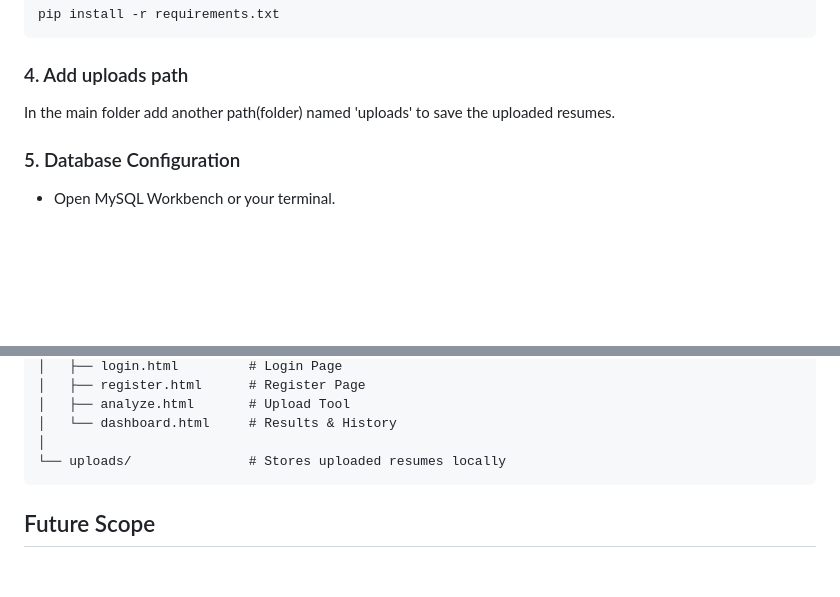
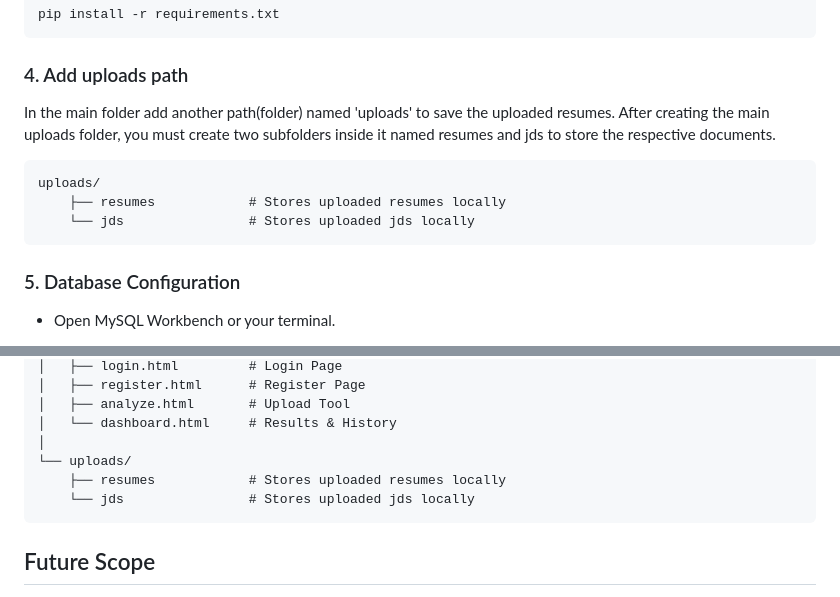
Before and after one commit to ayan-216/Align_Resume_Analyzer, a Markdown page: README.md, 2 parts joined by grey strips. GitHub-like rendering; blank space fills up the shorter version.

````diff
--- a/README.md
+++ b/README.md
@@ -60,7 +60,12 @@ source venv/bin/activate
 pip install -r requirements.txt
 ```
 ### 4. Add uploads path
-In the main folder add another path(folder) named 'uploads' to save the uploaded resumes.
+In the main folder add another path(folder) named 'uploads' to save the uploaded resumes. After creating the main uploads folder, you must create two subfolders inside it named resumes and jds to store the respective documents.
+```text
+uploads/
+    ├── resumes            # Stores uploaded resumes locally
+    └── jds                # Stores uploaded jds locally
+```
 
 ### 5. Database Configuration
 * Open MySQL Workbench or your terminal.
@@ -107,7 +112,9 @@ python app.py
 │   ├── analyze.html       # Upload Tool
 │   └── dashboard.html     # Results & History
 │
-└── uploads/               # Stores uploaded resumes locally
+└── uploads/
+    ├── resumes            # Stores uploaded resumes locally
+    └── jds                # Stores uploaded jds locally
 ```
 ## Future Scope
 * **Machine Learning Integration:** Implementing TF-IDF or Word2Vec for deeper semantic matching (understanding context, not just keywords).
````
